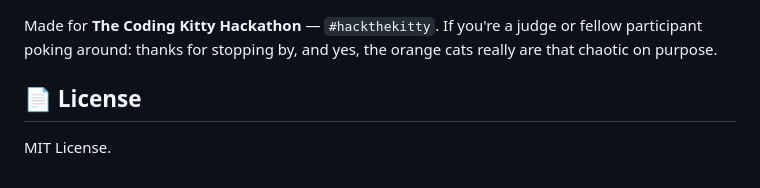
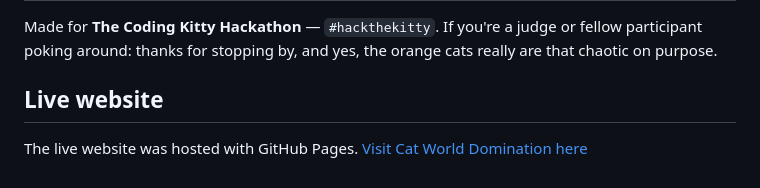
Before and after one commit to GloballCode/cat-world-domination, a Markdown page: README.md, the part around one of its changes. Drawn GitHub-style.

```diff
--- a/README.md
+++ b/README.md
@@ -91,6 +93,6 @@ Everything lives in three files by design. No bundler, no framework, no `node_mo
 
 Made for **The Coding Kitty Hackathon** — `#hackthekitty`. If you're a judge or fellow participant poking around: thanks for stopping by, and yes, the orange cats really are that chaotic on purpose.
 
-## 📄 License
+## Live website
 
-MIT License.
+The live website was hosted with GitHub Pages. [Visit Cat World Domination here](https://globallcode.github.io/cat-world-domination/)
```
Also changed, not shown: other parts of README.md (+4 -2 lines).
